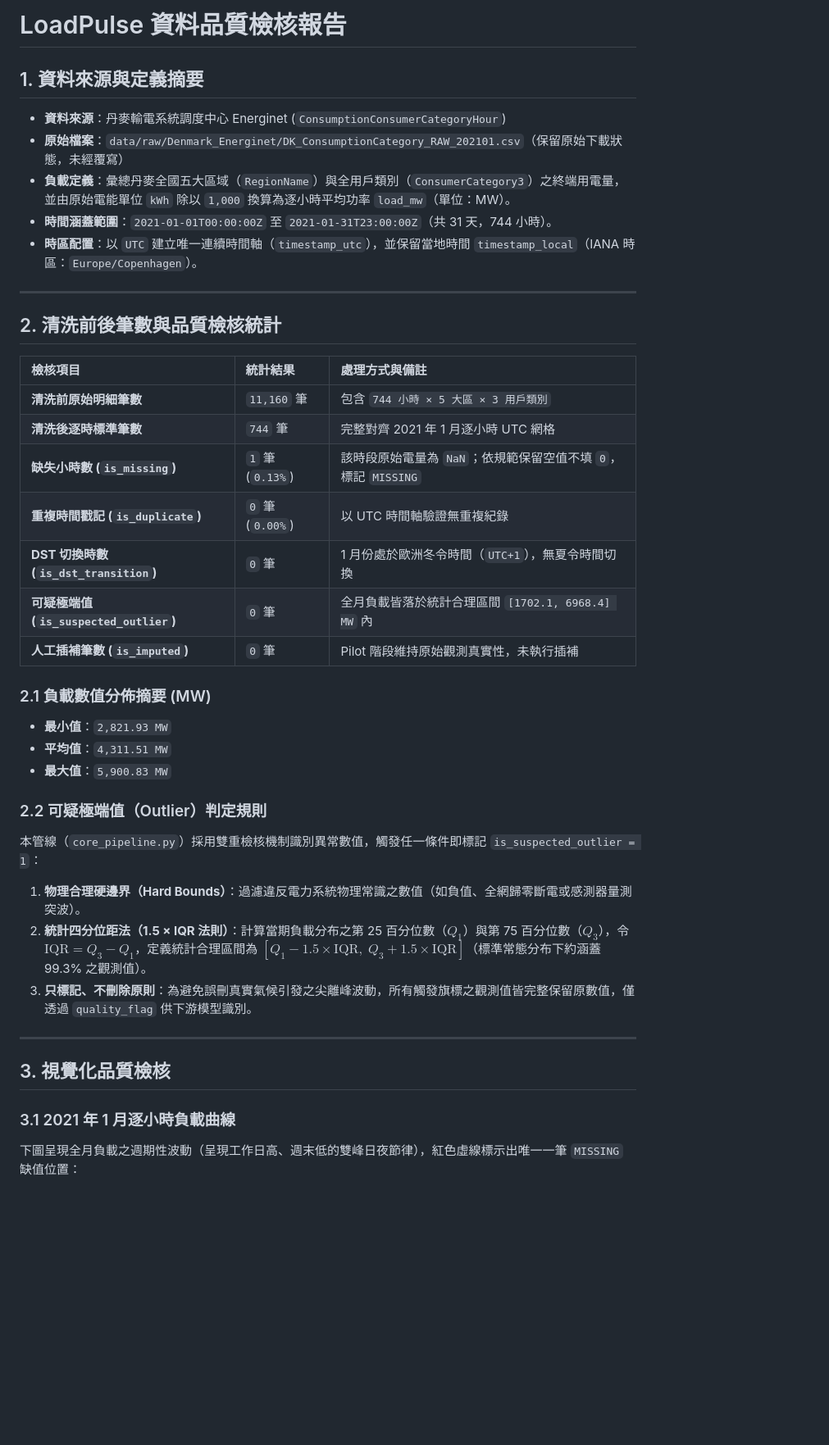
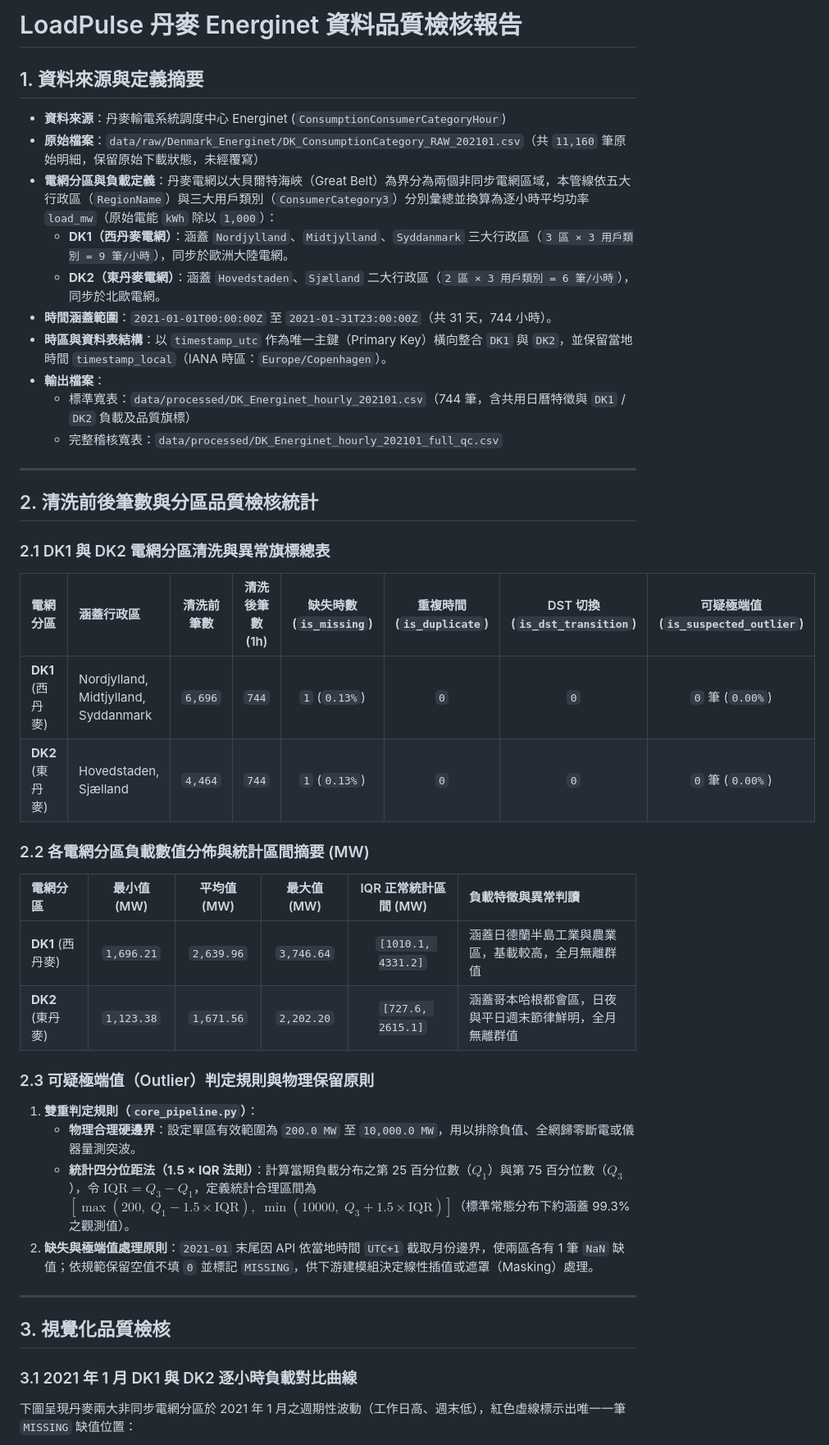
Before and after one commit to HKai0723/Load_Pulse, a Markdown page: reports/dk_data_quality_report.md, the part around one of its changes. Shown at 82% size. GitHub-like rendering; blank space fills up the shorter version.

```diff
--- a/reports/dk_data_quality_report.md
+++ b/reports/dk_data_quality_report.md
@@ -1,41 +1,45 @@
-# LoadPulse 資料品質檢核報告
+# LoadPulse 丹麥 Energinet 資料品質檢核報告
 
 ## 1. 資料來源與定義摘要
 - **資料來源**：丹麥輸電系統調度中心 Energinet (`ConsumptionConsumerCategoryHour`)
-- **原始檔案**：`data/raw/Denmark_Energinet/DK_ConsumptionCategory_RAW_202101.csv`（保留原始下載狀態，未經覆寫）
-- **負載定義**：彙總丹麥全國五大區域（`RegionName`）與全用戶類別（`ConsumerCategory3`）之終端用電量，並由原始電能單位 `kWh` 除以 `1,000` 換算為逐小時平均功率 `load_mw`（單位：MW）。
+- **原始檔案**：`data/raw/Denmark_Energinet/DK_ConsumptionCategory_RAW_202101.csv`（共 `11,160` 筆原始明細，保留原始下載狀態，未經覆寫）
+- **電網分區與負載定義**：丹麥電網以大貝爾特海峽（Great Belt）為界分為兩個非同步電網區域，本管線依五大行政區（`RegionName`）與三大用戶類別（`ConsumerCategory3`）分別彙總並換算為逐小時平均功率 `load_mw`（原始電能 `kWh` 除以 `1,000`）：
+  - **DK1（西丹麥電網）**：涵蓋 `Nordjylland`、`Midtjylland`、`Syddanmark` 三大行政區（`3 區 × 3 用戶類別 = 9 筆/小時`），同步於歐洲大陸電網。
+  - **DK2（東丹麥電網）**：涵蓋 `Hovedstaden`、`Sjælland` 二大行政區（`2 區 × 3 用戶類別 = 6 筆/小時`），同步於北歐電網。
 - **時間涵蓋範圍**：`2021-01-01T00:00:00Z` 至 `2021-01-31T23:00:00Z`（共 31 天，744 小時）。
-- **時區配置**：以 `UTC` 建立唯一連續時間軸（`timestamp_utc`），並保留當地時間 `timestamp_local`（IANA 時區：`Europe/Copenhagen`）。
+- **時區與資料表結構**：以 `timestamp_utc` 作為唯一主鍵（Primary Key）橫向整合 `DK1` 與 `DK2`，並保留當地時間 `timestamp_local`（IANA 時區：`Europe/Copenhagen`）。
+- **輸出檔案**：
+  - 標準寬表：`data/processed/DK_Energinet_hourly_202101.csv`（744 筆，含共用日曆特徵與 `DK1` / `DK2` 負載及品質旗標）
+  - 完整稽核寬表：`data/processed/DK_Energinet_hourly_202101_full_qc.csv`
 
 ---
 
-## 2. 清洗前後筆數與品質檢核統計
+## 2. 清洗前後筆數與分區品質檢核統計
 
-| 檢核項目 | 統計結果 | 處理方式與備註 |
-| :--- | :--- | :--- |
-| **清洗前原始明細筆數** | `11,160` 筆 | 包含 `744 小時 × 5 大區 × 3 用戶類別` |
-| **清洗後逐時標準筆數** | `744` 筆 | 完整對齊 2021 年 1 月逐小時 UTC 網格 |
-| **缺失小時數 (`is_missing`)** | `1` 筆 (`0.13%`) | 該時段原始電量為 `NaN`；依規範保留空值不填 `0`，標記 `MISSING` |
-| **重複時間戳記 (`is_duplicate`)** | `0` 筆 (`0.00%`) | 以 UTC 時間軸驗證無重複紀錄 |
-| **DST 切換時數 (`is_dst_transition`)** | `0` 筆 | 1 月份處於歐洲冬令時間（`UTC+1`），無夏令時間切換 |
-| **可疑極端值 (`is_suspected_outlier`)** | `0` 筆 | 全月負載皆落於統計合理區間 `[1702.1, 6968.4] MW` 內 |
-| **人工插補筆數 (`is_imputed`)** | `0` 筆 | Pilot 階段維持原始觀測真實性，未執行插補 |
+### 2.1 DK1 與 DK2 電網分區清洗與異常旗標總表
 
-### 2.1 負載數值分佈摘要 (MW)
-- **最小值**：`2,821.93 MW`
-- **平均值**：`4,311.51 MW`
-- **最大值**：`5,900.83 MW`
+| 電網分區 | 涵蓋行政區 | 清洗前筆數 | 清洗後筆數 (1h) | 缺失時數 (`is_missing`) | 重複時間 (`is_duplicate`) | DST 切換 (`is_dst_transition`) | 可疑極端值 (`is_suspected_outlier`) |
+| :--- | :--- | :---: | :---: | :---: | :---: | :---: | :---: |
+| **DK1** (西丹麥) | Nordjylland, Midtjylland, Syddanmark | `6,696` | `744` | `1` (`0.13%`) | `0` | `0` | `0` 筆 (`0.00%`) |
+| **DK2** (東丹麥) | Hovedstaden, Sjælland | `4,464` | `744` | `1` (`0.13%`) | `0` | `0` | `0` 筆 (`0.00%`) |
 
-### 2.2 可疑極端值（Outlier）判定規則
-本管線（`core_pipeline.py`）採用雙重檢核機制識別異常數值，觸發任一條件即標記 `is_suspected_outlier = 1`：
-1. **物理合理硬邊界（Hard Bounds）**：過濾違反電力系統物理常識之數值（如負值、全網歸零斷電或感測器量測突波）。
-2. **統計四分位距法（1.5 × IQR 法則）**：計算當期負載分布之第 25 百分位數（$Q_1$）與第 75 百分位數（$Q_3$），令 $\text{IQR} = Q_3 - Q_1$，定義統計合理區間為 $[Q_1 - 1.5 \times \text{IQR},\; Q_3 + 1.5 \times \text{IQR}]$（標準常態分布下約涵蓋 99.3% 之觀測值）。
-3. **只標記、不刪除原則**：為避免誤刪真實氣候引發之尖離峰波動，所有觸發旗標之觀測值皆完整保留原數值，僅透過 `quality_flag` 供下游模型識別。
+### 2.2 各電網分區負載數值分佈與統計區間摘要 (MW)
+
+| 電網分區 | 最小值 (MW) | 平均值 (MW) | 最大值 (MW) | IQR 正常統計區間 (MW) | 負載特徵與異常判讀 |
+| :--- | :---: | :---: | :---: | :---: | :--- |
+| **DK1** (西丹麥) | `1,696.21` | `2,639.96` | `3,746.64` | `[1010.1, 4331.2]` | 涵蓋日德蘭半島工業與農業區，基載較高，全月無離群值 |
+| **DK2** (東丹麥) | `1,123.38` | `1,671.56` | `2,202.20` | `[727.6, 2615.1]` | 涵蓋哥本哈根都會區，日夜與平日週末節律鮮明，全月無離群值 |
+
+### 2.3 可疑極端值（Outlier）判定規則與物理保留原則
+1. **雙重判定規則（`core_pipeline.py`）**：
+   - **物理合理硬邊界**：設定單區有效範圍為 `200.0 MW` 至 `10,000.0 MW`，用以排除負值、全網歸零斷電或儀器量測突波。
+   - **統計四分位距法（1.5 × IQR 法則）**：計算當期負載分布之第 25 百分位數（$Q_1$）與第 75 百分位數（$Q_3$），令 $\text{IQR} = Q_3 - Q_1$，定義統計合理區間為 $[\max(200,\; Q_1 - 1.5 \times \text{IQR}),\; \min(10000,\; Q_3 + 1.5 \times \text{IQR})]$（標準常態分布下約涵蓋 99.3% 之觀測值）。
+2. **缺失與極端值處理原則**：`2021-01` 末尾因 API 依當地時間 `UTC+1` 截取月份邊界，使兩區各有 1 筆 `NaN` 缺值；依規範保留空值不填 `0` 並標記 `MISSING`，供下游建模組決定線性插值或遮罩（Masking）處理。
 
 ---
 
 ## 3. 視覺化品質檢核
 
-### 3.1 2021 年 1 月逐小時負載曲線
-下圖呈現全月負載之週期性波動（呈現工作日高、週末低的雙峰日夜節律），紅色虛線標示出唯一一筆 `MISSING` 缺值位置：
+### 3.1 2021 年 1 月 DK1 與 DK2 逐小時負載對比曲線
+下圖呈現丹麥兩大非同步電網分區於 2021 年 1 月之週期性波動（工作日高、週末低），紅色虛線標示出唯一一筆 `MISSING` 缺值位置：
 
```
Also changed, not shown: other parts of reports/dk_data_quality_report.md (+10 -5 lines), README.md (+4 -4 lines), outputs/figures/dk_202101_hour_dow_heatmap.png, outputs/figures/dk_202101_hourly_load_curve.png, 6 other files.
